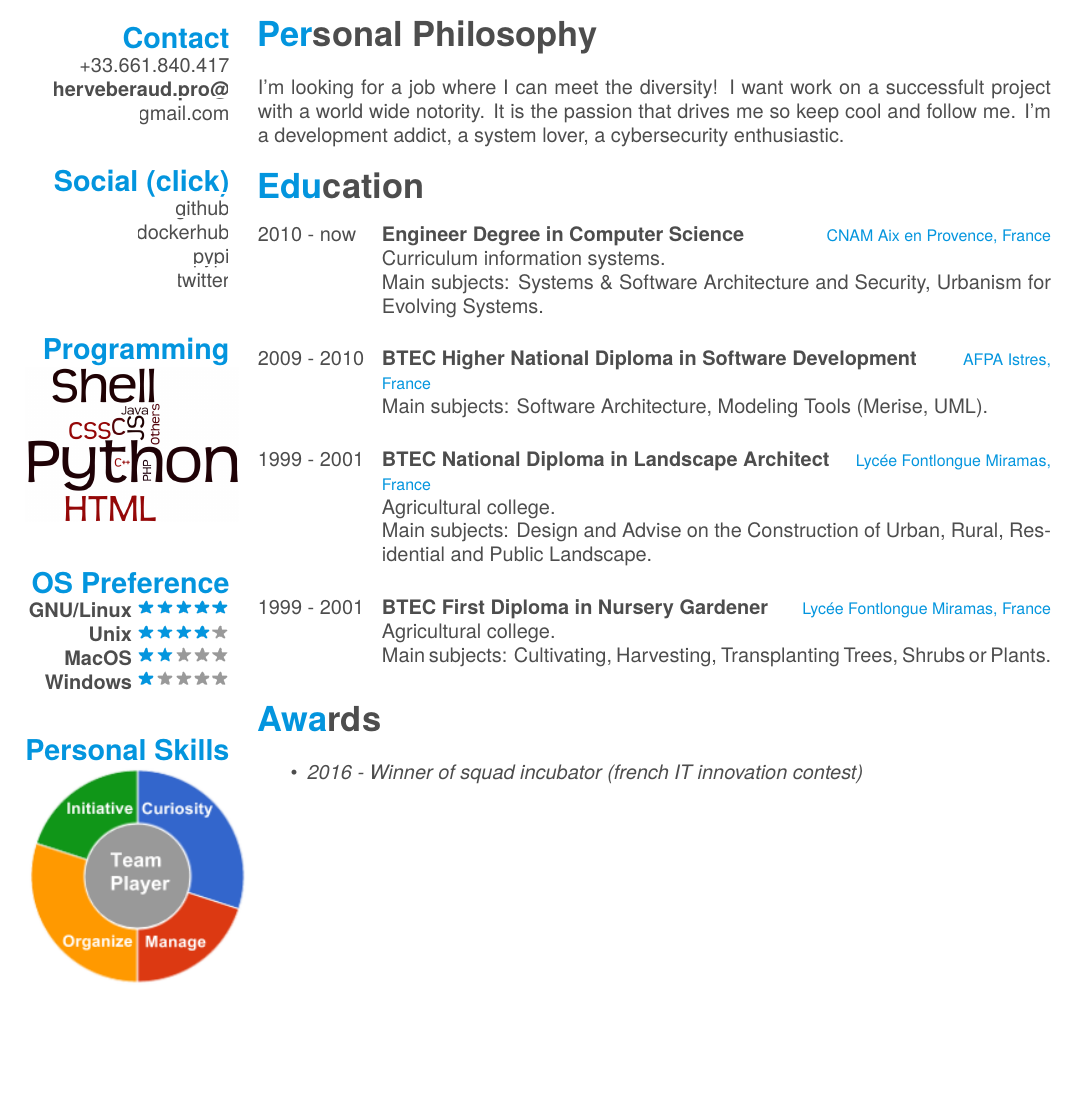
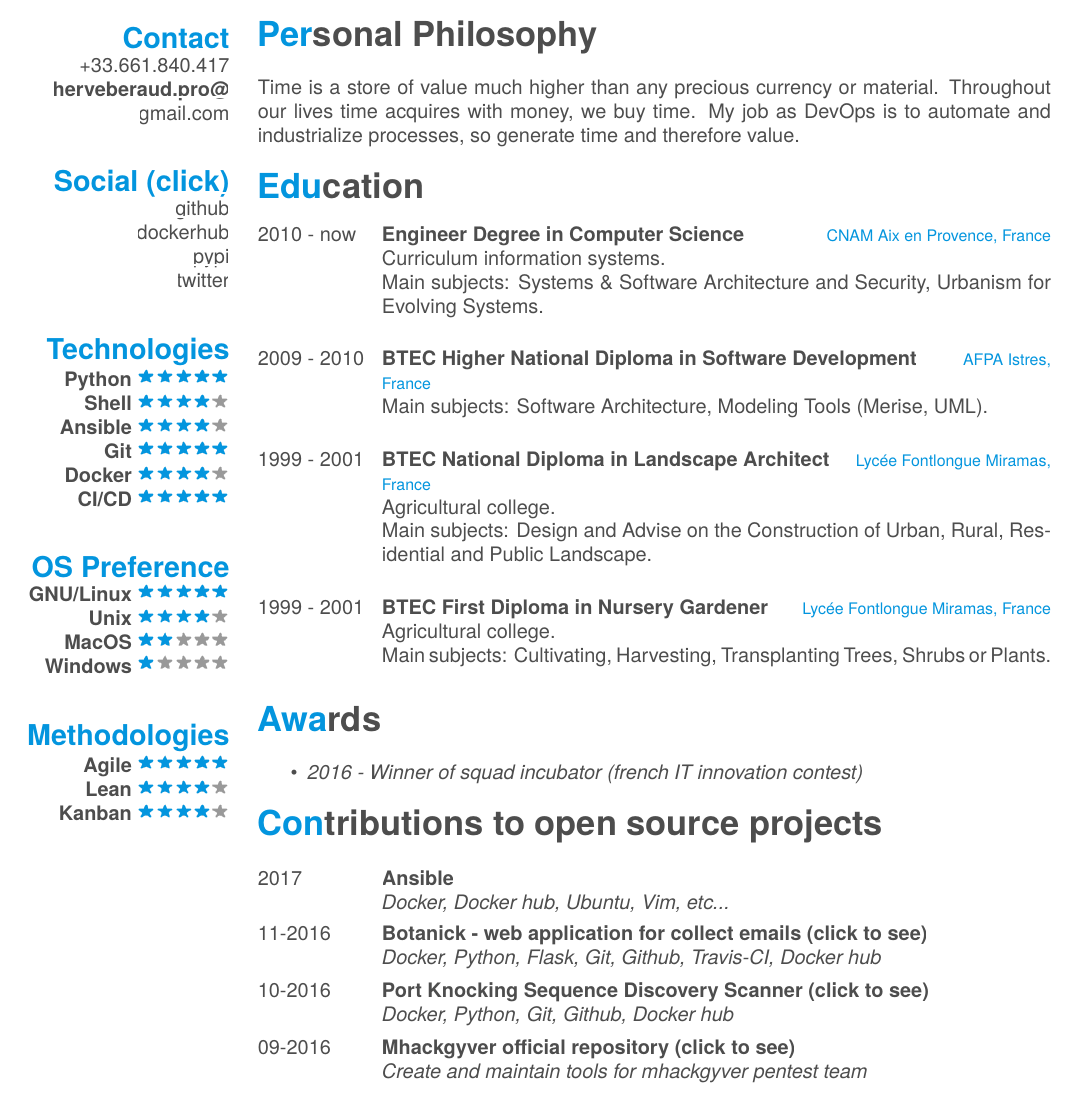
Before and after one commit to 4383/english-curriculum-vitae, a LaTeX CV (cv.tex): part of page 1 of 3, cut so that both start at the same text, the shorter picture padded with empty space. The pictures show the PDF file cv.pdf that the author committed with the source.

Commit message:
update cv

```diff
--- a/cv.tex
+++ b/cv.tex
@@ -57,8 +64,8 @@
 \end{aside}
 
 \section{Personal Philosophy}
-    I'm looking for a job where I can meet the diversity! I want work on a successfult project with a world wide notority.
-    It is the passion that drives me so keep cool and follow me. I'm a development addict, a system lover, a cybersecurity enthusiastic.
+    Time is a store of value much higher than any precious currency or material. Throughout our lives time acquires with money, we buy time.
+    My job as DevOps is to automate and industrialize processes, so generate time and therefore value.
 
 \section{Education}
 \begin{entrylist}
@@ -91,6 +98,31 @@
 \begin {itemize}
     \item \emph {2016 - Winner of squad incubator (french IT innovation contest)}
 \end {itemize}
+
+\section{Contributions to open source projects}
+\begin{entrylist}
+  \entry
+    {2017}
+    {\href{https://github.com/ansible/ansible}{Ansible}}
+    { }
+    {\emph{Docker, Docker hub, Ubuntu, Vim, etc...}}
+  \entry
+    {11-2016}
+    {\href{https://github.com/4383/Botanick}{Botanick - web application for collect emails (click to see)}}
+    { }
+    {\emph{Docker, Python, Flask, Git, Github, Travis-CI, Docker hub}}
+  \entry
+    {10-2016}
+    {\href{https://github.com/mhackgyver-squad/porno-king}{Port Knocking Sequence Discovery Scanner (click to see)}}
+    { }
+    {\emph{Docker, Python, Git, Github, Docker hub}}
+  \entry
+    {09-2016}
+    {\href{https://github.com/mhackgyver-squad/mhackgyver}{Mhackgyver official repository (click to see)}}
+    { }
+    {\emph{Create and maintain tools for mhackgyver pentest team}}
+\end{entrylist}
+
 
 \newpage
 \section{Experience}
```
Also changed, not shown: cv.pdf, cv.tex (36 more changed lines).
